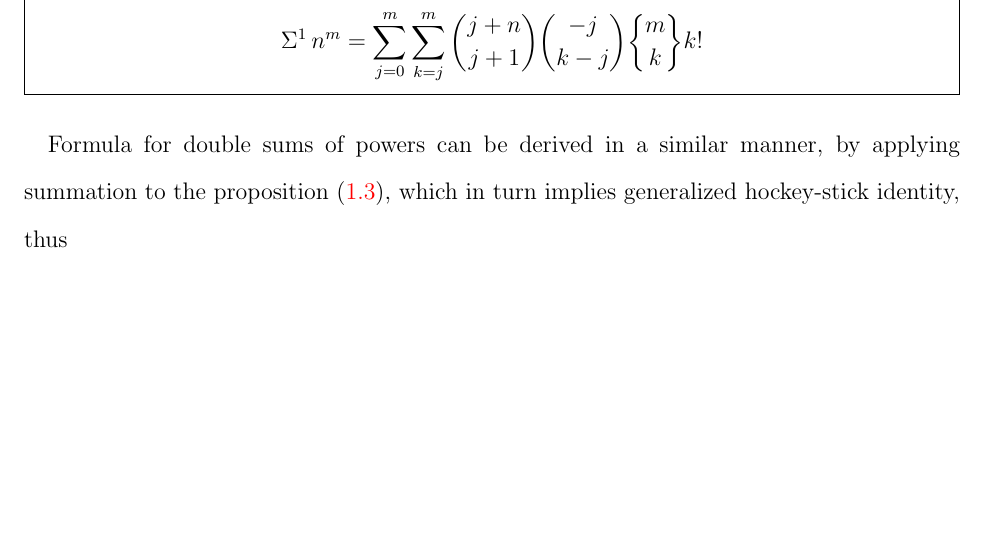
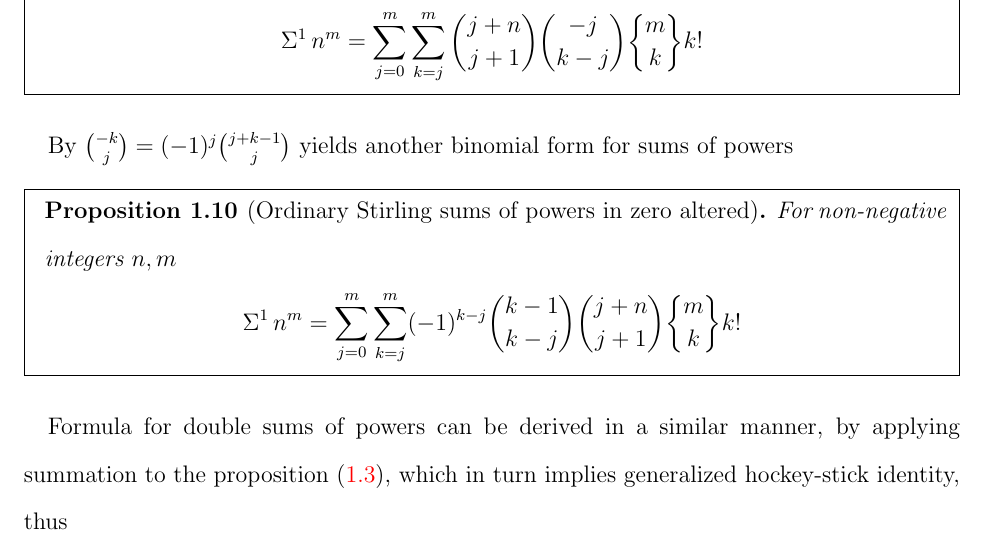
Before and after one commit to kolosovpetro/SumsOfPowersViaBackwardFiniteDifferencesAndNewtonFormula, a LaTeX paper (src/SumsOfPowersViaBackwardFiniteDifferencesAndNewtonFormula.tex, which reads src/sections/01_introduction.tex): part of page 5 of 10, cut so that both start at the same text, the shorter picture padded with empty space. Compiled offline with pdfLaTeX.

Commit message:
add formula for ordinary sums of powers

```diff
--- a/src/sections/01_introduction.tex
+++ b/src/sections/01_introduction.tex
@@ -157,6 +157,15 @@ By setting $t=0$ yields
         \end{align*}
     \end{mdframed}
 \end{proposition}
+By $\binom{-k}{j} = (-1)^j \binom{j+k-1}{j}$ yields another binomial form for sums of powers
+\begin{proposition} [Ordinary Stirling sums of powers in zero altered]
+    \begin{mdframed}
+        For non-negative integers $n,m$
+        \begin{align*}
+            \KnuthRFoldSum{1}{n}{m} &= \sum_{j=0}^{m} \sum_{k=j}^{m} (-1)^{k-j} \binom{k-1}{k-j} \binom{j+n}{j+1}  \stirlingii{m}{k} k!
+        \end{align*}
+    \end{mdframed}
+\end{proposition}
 Formula for double sums of powers can be derived in a similar manner,
 by applying summation to the proposition~\eqref{prop:ordinary-sums-of-powers-via-backward-differences},
 which in turn implies generalized hockey-stick identity, thus
```
Also changed, not shown: CHANGELOG.md, out/SumsOfPowersViaBackwardFiniteDifferencesAndNewtonFormula.pdf.
